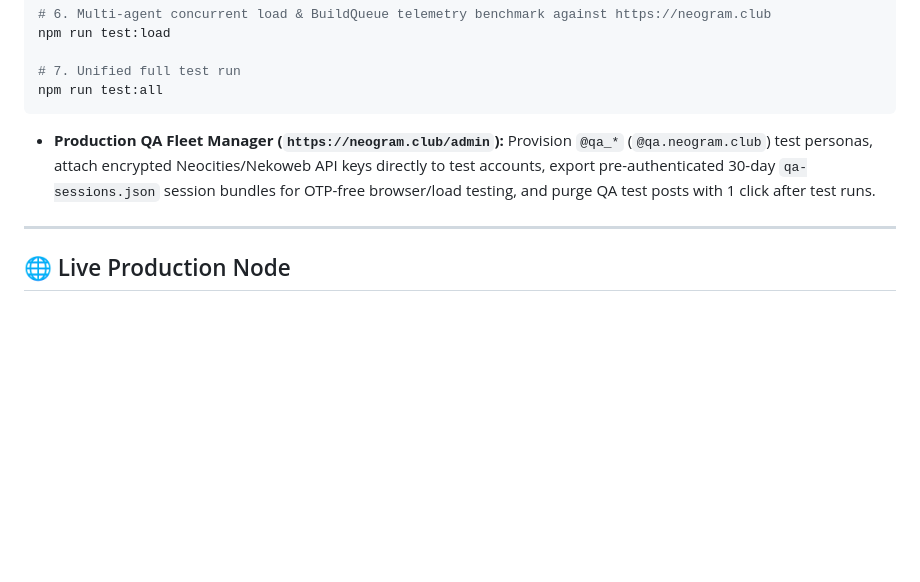
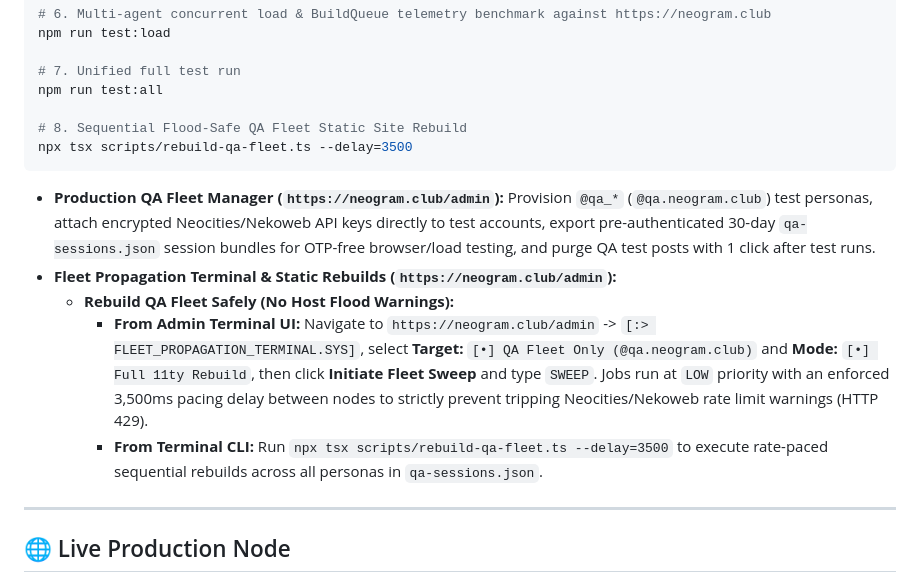
Before and after one commit to timwasson/neogram, a Markdown page: README.md, the part around the change. GitHub-like rendering; blank space fills up the shorter version.

Commit message:
docs: document flood-safe QA fleet static rebuild via admin UI and CLI

````diff
--- a/README.md
+++ b/README.md
@@ -151,8 +151,15 @@ npm run test:load
 
 # 7. Unified full test run
 npm run test:all
+
+# 8. Sequential Flood-Safe QA Fleet Static Site Rebuild
+npx tsx scripts/rebuild-qa-fleet.ts --delay=3500
 ```
 - **Production QA Fleet Manager (`https://neogram.club/admin`):** Provision `@qa_*` (`@qa.neogram.club`) test personas, attach encrypted Neocities/Nekoweb API keys directly to test accounts, export pre-authenticated 30-day `qa-sessions.json` session bundles for OTP-free browser/load testing, and purge QA test posts with 1 click after test runs.
+- **Fleet Propagation Terminal & Static Rebuilds (`https://neogram.club/admin`):**
+  - **Rebuild QA Fleet Safely (No Host Flood Warnings):**
+    - **From Admin Terminal UI:** Navigate to `https://neogram.club/admin` -> `[:> FLEET_PROPAGATION_TERMINAL.SYS]`, select **Target:** `[•] QA Fleet Only (@qa.neogram.club)` and **Mode:** `[•] Full 11ty Rebuild`, then click **Initiate Fleet Sweep** and type `SWEEP`. Jobs run at `LOW` priority with an enforced 3,500ms pacing delay between nodes to strictly prevent tripping Neocities/Nekoweb rate limit warnings (HTTP 429).
+    - **From Terminal CLI:** Run `npx tsx scripts/rebuild-qa-fleet.ts --delay=3500` to execute rate-paced sequential rebuilds across all personas in `qa-sessions.json`.
 
 ---
 
````
Also changed, not shown: AGENTS.md (+8 -3 lines).
